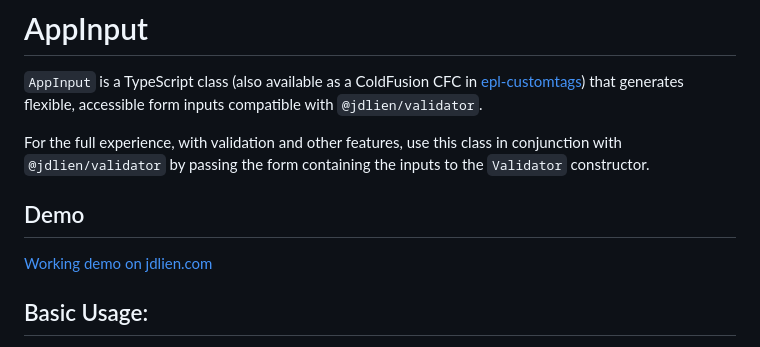
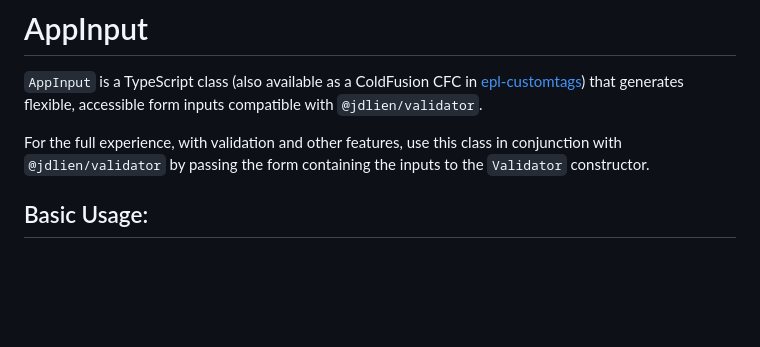
Before and after one commit to jdlien/app-input, a Markdown page: README.md, the part around the change. GitHub-like rendering; blank space fills up the shorter version.

Commit message:
remove demo link to jdlien.com

```diff
--- a/README.md
+++ b/README.md
@@ -3,10 +3,6 @@
 `AppInput` is a TypeScript class (also available as a ColdFusion CFC in [epl-customtags](https://github.com/jdlien/epl-customtags)) that generates flexible, accessible form inputs compatible with `@jdlien/validator`.
 
 For the full experience, with validation and other features, use this class in conjunction with `@jdlien/validator` by passing the form containing the inputs to the `Validator` constructor.
-
-## Demo
-
-[Working demo on jdlien.com](https://jdlien.com/app-input/demo/)
 
 ## Basic Usage:
 
```
